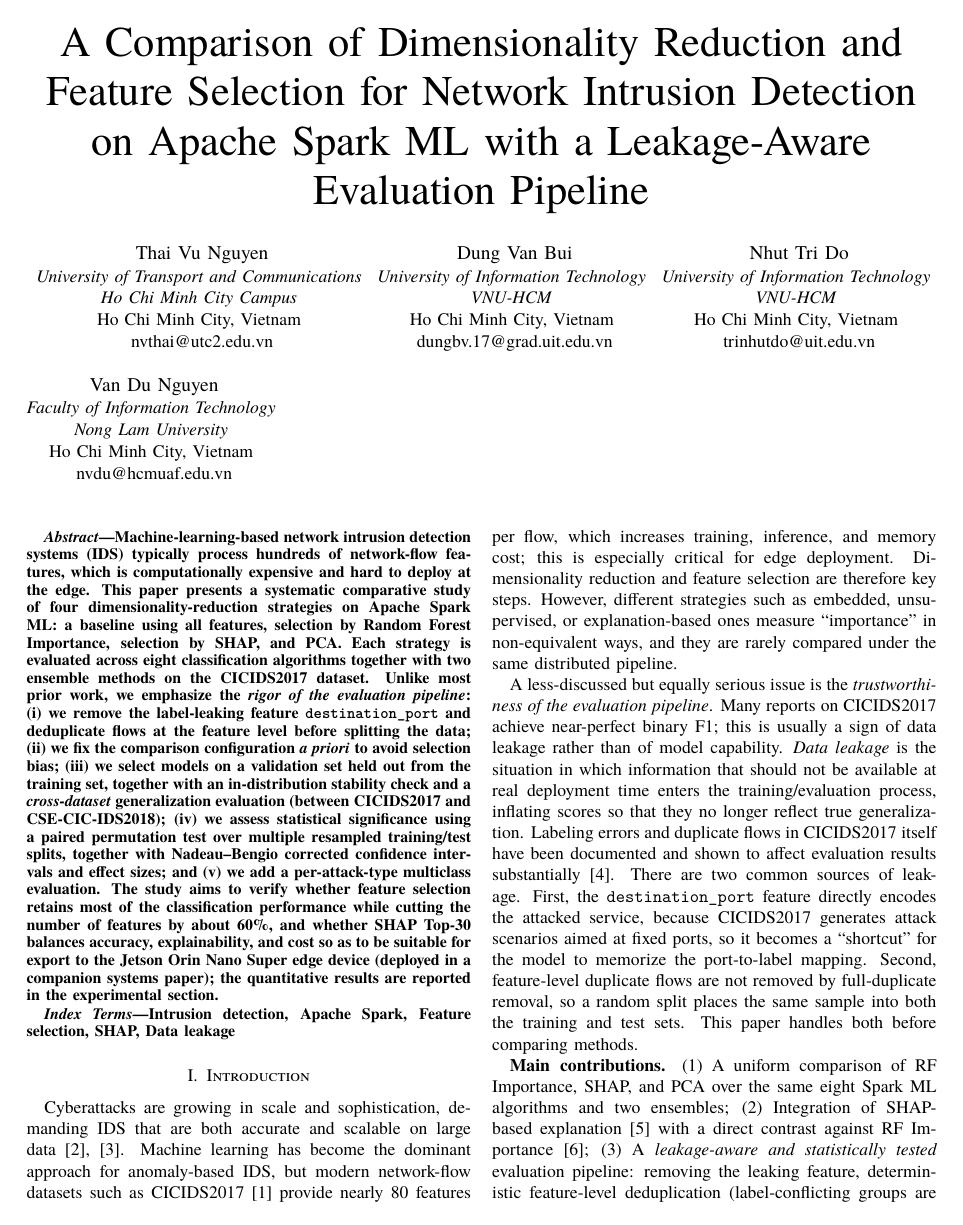
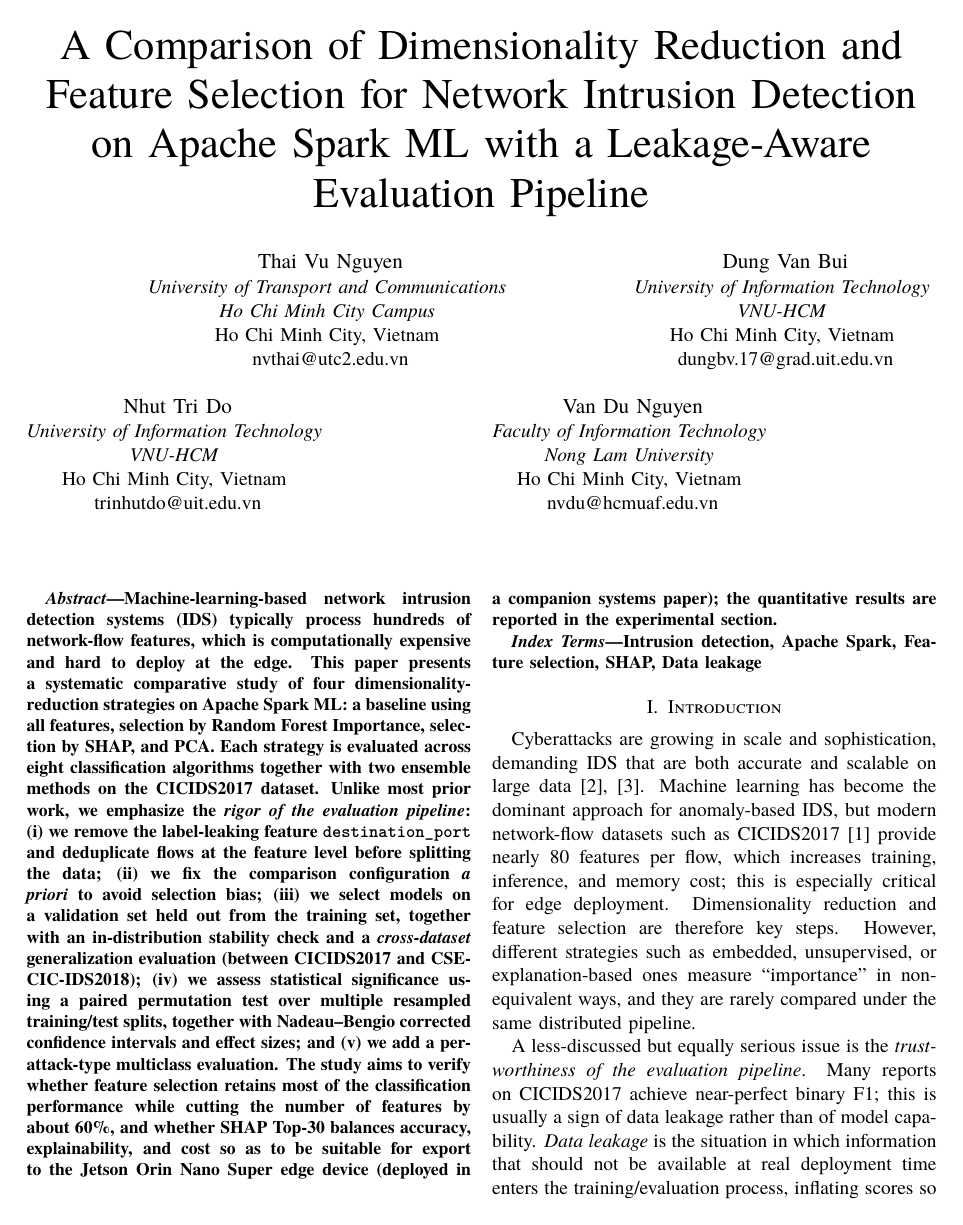
Before and after one commit to vuthainguyen1602/Thesis_IDS, a LaTeX paper (papers/fair2026/manuscript/main_en.tex): page 1 of 8. The pictures show the PDF file papers/fair2026/manuscript/main_en.pdf that the author committed with the source.

Commit message:
fair-en: 11pt font per EDAS requirement, squeezed back to 8 pages (tighter floats, smaller figures, footnotesize tables, trimmed redundant threats sentences, dropped roadmap para)

```diff
--- a/papers/fair2026/manuscript/main_en.tex
+++ b/papers/fair2026/manuscript/main_en.tex
@@ -9,7 +9,7 @@
 % numbers — they came from a configuration with destination_port leakage and
 % feature-level duplicate flows, both now removed.
 %
-\documentclass[conference]{IEEEtran}
+\documentclass[11pt,conference]{IEEEtran}
 \usepackage{url}
 \IEEEoverridecommandlockouts
 
@@ -39,6 +39,15 @@
 
 % Visible placeholder for a not-yet-filled empirical value.
 \newcommand{\ph}[1]{{\color{gray}\textit{[#1]}}}
+% Tighter float packing (11pt compliance within 8 pages)
+\renewcommand{\topfraction}{0.95}
+\renewcommand{\bottomfraction}{0.7}
+\renewcommand{\textfraction}{0.05}
+\renewcommand{\floatpagefraction}{0.9}
+\setlength{\floatsep}{6pt plus 2pt minus 2pt}
+\setlength{\textfloatsep}{8pt plus 2pt minus 3pt}
+\setlength{\dbltextfloatsep}{8pt plus 2pt minus 3pt}
+\setlength{\dblfloatsep}{6pt plus 2pt minus 2pt}
 
 \graphicspath{{../../../results/ml_07_cross_method_comparison/}{../../../results/ml_05_shap_explainability/}{../../../results/ml_09_multiclass_eval/}{../../../results/ml_10_leakage_ablation/}}
 
@@ -251,7 +258,7 @@ Table~\ref{tab:port-ablation} and Figure~\ref{fig:leakage-ablation} quantify the
 \begin{figure}[htbp]
   \centering
   \IfFileExists{../../../results/ml_10_leakage_ablation/leakage_ablation.png}{%
-    \includegraphics[width=\columnwidth]{leakage_ablation.png}%
+    \includegraphics[width=0.74\columnwidth]{leakage_ablation.png}%
   }{%
     \fbox{\parbox{0.9\columnwidth}{\centering\vspace{1.2cm}\ph{Leakage ablation chart --- run ml\_10\_leakage\_ablation.py}\vspace{1.2cm}}}%
   }
@@ -290,13 +297,13 @@ Table~\ref{tab:best-results} summarizes the best model per method, and Figure~\r
   \end{tabular}
 
   \vspace{2pt}
-  {\footnotesize $^{\dagger}$Sizes are obtained by serializing each fitted model \emph{on the training cluster}; the distributed model-saving step writes the tree-ensemble data partitions on whichever executor holds them, so entries in the KB range (here 0.003\,MB) captured only the driver-local metadata and \emph{under-report} the true size. Since the size of a tree ensemble is governed by the number of trees and nodes rather than by the number of input features, the SHAP Top-30 XGBoost model is in reality comparable to its RF Top-30 counterpart ($\approx$2.5\,MB). For the same reason, a reduced feature set can even yield a slightly \emph{larger} model than the baseline (2.52 vs.\ 2.32\,MB): with fewer split candidates the trees need more nodes to reach comparable purity. The single-node export of the deployed pipeline measures model sizes reliably.}
+  {\scriptsize $^{\dagger}$Sizes are obtained by serializing each fitted model \emph{on the training cluster}; the distributed model-saving step writes the tree-ensemble data partitions on whichever executor holds them, so entries in the KB range (here 0.003\,MB) captured only the driver-local metadata and \emph{under-report} the true size. Since the size of a tree ensemble is governed by the number of trees and nodes rather than by the number of input features, the SHAP Top-30 XGBoost model is in reality comparable to its RF Top-30 counterpart ($\approx$2.5\,MB). For the same reason, a reduced feature set can even yield a slightly \emph{larger} model than the baseline (2.52 vs.\ 2.32\,MB): with fewer split candidates the trees need more nodes to reach comparable purity. The single-node export of the deployed pipeline measures model sizes reliably.}
 \end{table*}
 
 \begin{figure}[htbp]
   \centering
   \IfFileExists{../../../results/ml_07_cross_method_comparison/train_predict_time.png}{%
-    \includegraphics[width=\columnwidth]{train_predict_time.png}%
+    \includegraphics[width=0.74\columnwidth]{train_predict_time.png}%
   }{%
     \fbox{\parbox{0.9\columnwidth}{\centering\vspace{1.2cm}\ph{Training/prediction time --- run ml\_07\_cross\_method\_comparison.py}\vspace{1.2cm}}}%
   }
```
Also changed, not shown: papers/latex/related_work_table_fair_en.tex (+1 -1 lines), output/pdfs/FAIR2026.pdf, output/pdfs/FAIR2026_draft_en.pdf, papers/fair2026/manuscript/main_en.pdf, papers/fair2026/manuscript/main_en.tex (25 more changed lines).
